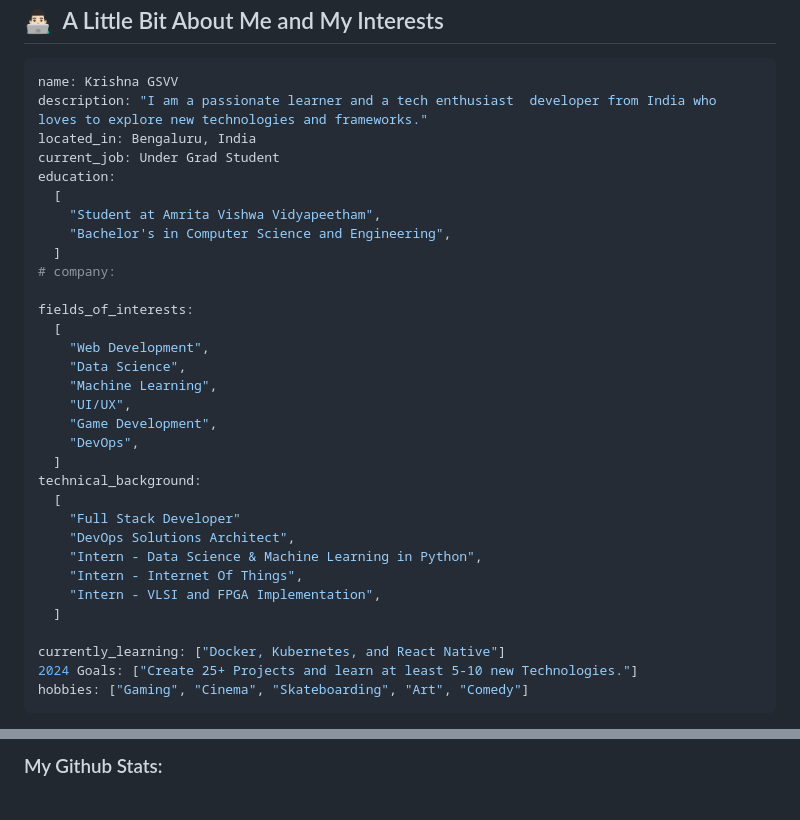
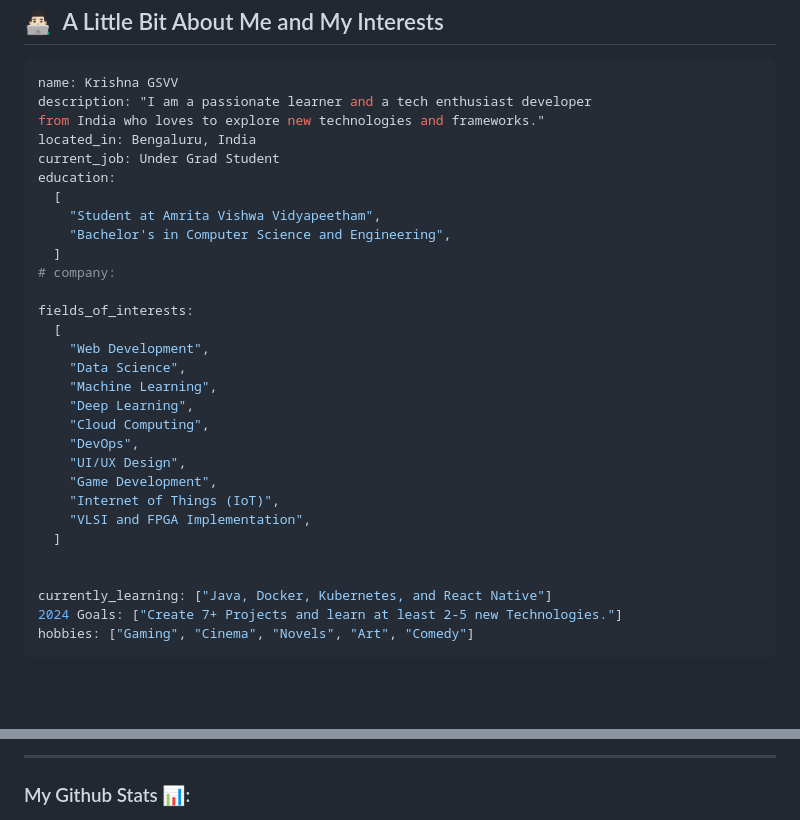
Before and after one commit to VKrishna04/VKrishna04, a Markdown page: README.md, 2 parts joined by grey strips. GitHub-like rendering; blank space fills up the shorter version.

Commit message:
22 November 2024 18:20:28 - Update README.md to enhance personal description, refine learning goals, and improve formatting

````diff
--- a/README.md
+++ b/README.md
@@ -46,7 +46,8 @@ Here are some ideas to get you started:
 
 ```yaml
 name: Krishna GSVV
-description: "I am a passionate learner and a tech enthusiast  developer from India who loves to explore new technologies and frameworks."
+description: "I am a passionate learner and a tech enthusiast developer
+from India who loves to explore new technologies and frameworks."
 located_in: Bengaluru, India
 current_job: Under Grad Student
 education:
@@ -61,20 +62,17 @@ fields_of_interests:
     "Web Development",
     "Data Science",
     "Machine Learning",
-    "UI/UX",
+    "Deep Learning",
+    "Cloud Computing",
+    "DevOps",
+    "UI/UX Design",
     "Game Development",
-    "DevOps",
-  ]
-technical_background:
-  [
-    "Full Stack Developer"
-    "DevOps Solutions Architect",
-    "Intern - Data Science & Machine Learning in Python",
-    "Intern - Internet Of Things",
-    "Intern - VLSI and FPGA Implementation",
+    "Internet of Things (IoT)",
+    "VLSI and FPGA Implementation",
   ]
 
-currently_learning: ["Docker, Kubernetes, and React Native"]
-2024 Goals: ["Create 25+ Projects and learn at least 5-10 new Technologies."]
-hobbies: ["Gaming", "Cinema", "Skateboarding", "Art", "Comedy"]
+
+currently_learning: ["Java, Docker, Kubernetes, and React Native"]
+2024 Goals: ["Create 7+ Projects and learn at least 2-5 new Technologies."]
+hobbies: ["Gaming", "Cinema", "Novels", "Art", "Comedy"]
 ```
@@ -132,6 +136,8 @@ hobbies: ["Gaming", "Cinema", "Skateboarding", "Art", "Comedy"]
 
-<h3 align="left">My Github Stats:</h3>
+---
+
 <p align="left">
+<h3 align="left">My Github Stats 📊:</h3>
 </p>
 
 <div style="display: flex; flex-wrap: wrap; justify-content: space-around;">
````
Also changed, not shown: other parts of README.md (+21 -8 lines).
